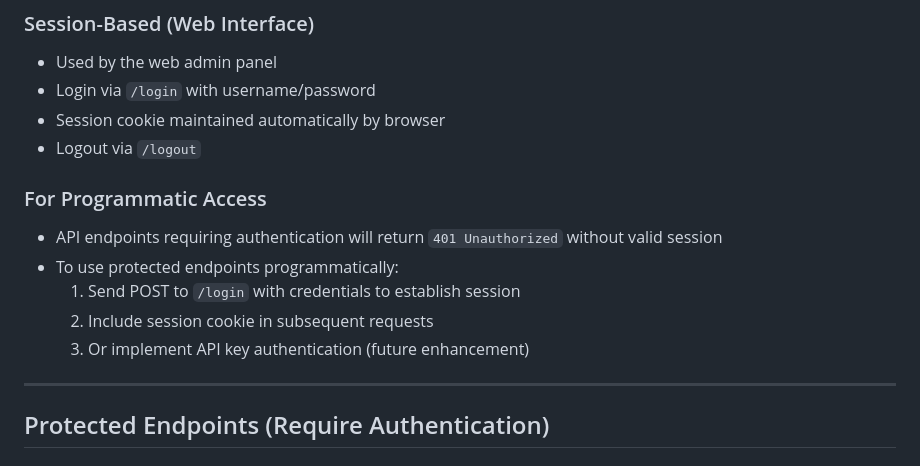
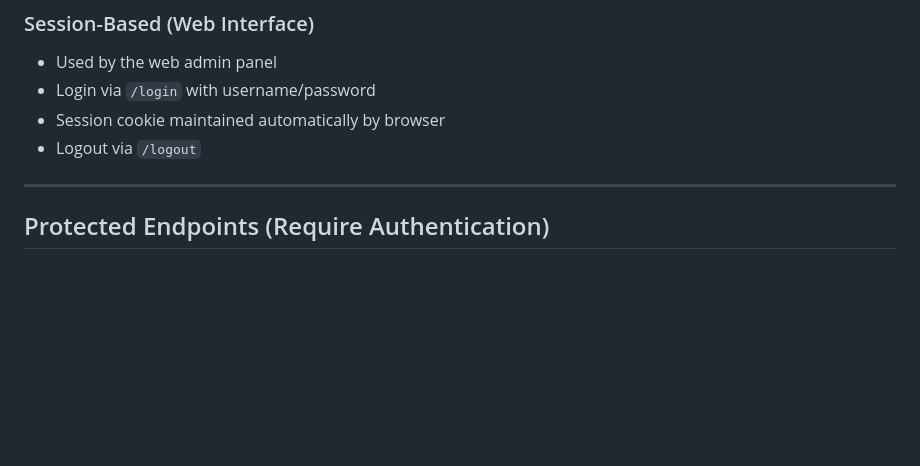
Before and after one commit to KokiichiiCoding/SPOTection, a Markdown page: API_SECURITY.md, the part around the change. Rendered like a GitHub page; blank space fills up the shorter version.

Commit message:
Remove programmatic access instructions (Kinda pointless)
Removed programmatic access section from API security documentation.

```diff
--- a/API_SECURITY.md
+++ b/API_SECURITY.md
@@ -11,13 +11,6 @@ SPOTection's REST API includes authentication protection on all endpoints that c
 - Login via `/login` with username/password
 - Session cookie maintained automatically by browser
 - Logout via `/logout`
-
-### For Programmatic Access
-- API endpoints requiring authentication will return `401 Unauthorized` without valid session
-- To use protected endpoints programmatically:
-  1. Send POST to `/login` with credentials to establish session
-  2. Include session cookie in subsequent requests
-  3. Or implement API key authentication (future enhancement)
 
 ---
 
```
